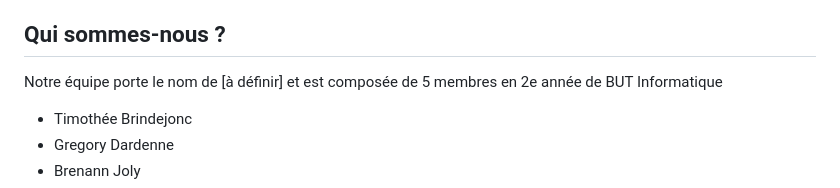
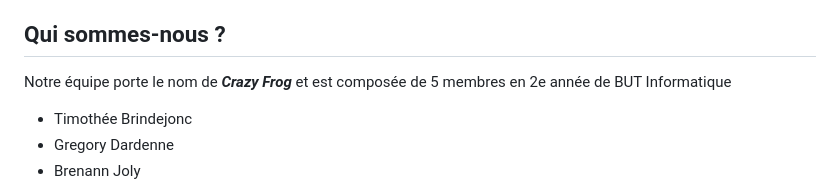
Before and after one commit to Timeuh/crazy-charly-day, a Markdown page: README.md, the part around the change. GitHub-like rendering.

Commit message:
feat: ajout du nom d'équipe

```diff
--- a/README.md
+++ b/README.md
@@ -8,7 +8,7 @@ application web. Les meilleurs projets en termes de finition et d'ergonomie sont
 ensuite récompensés.
 
 ## Qui sommes-nous ?
-Notre équipe porte le nom de [à définir] et est composée de 5 membres
+Notre équipe porte le nom de ***Crazy Frog*** et est composée de 5 membres
 en 2e année de BUT Informatique
 - Timothée Brindejonc
 - Gregory Dardenne
```
